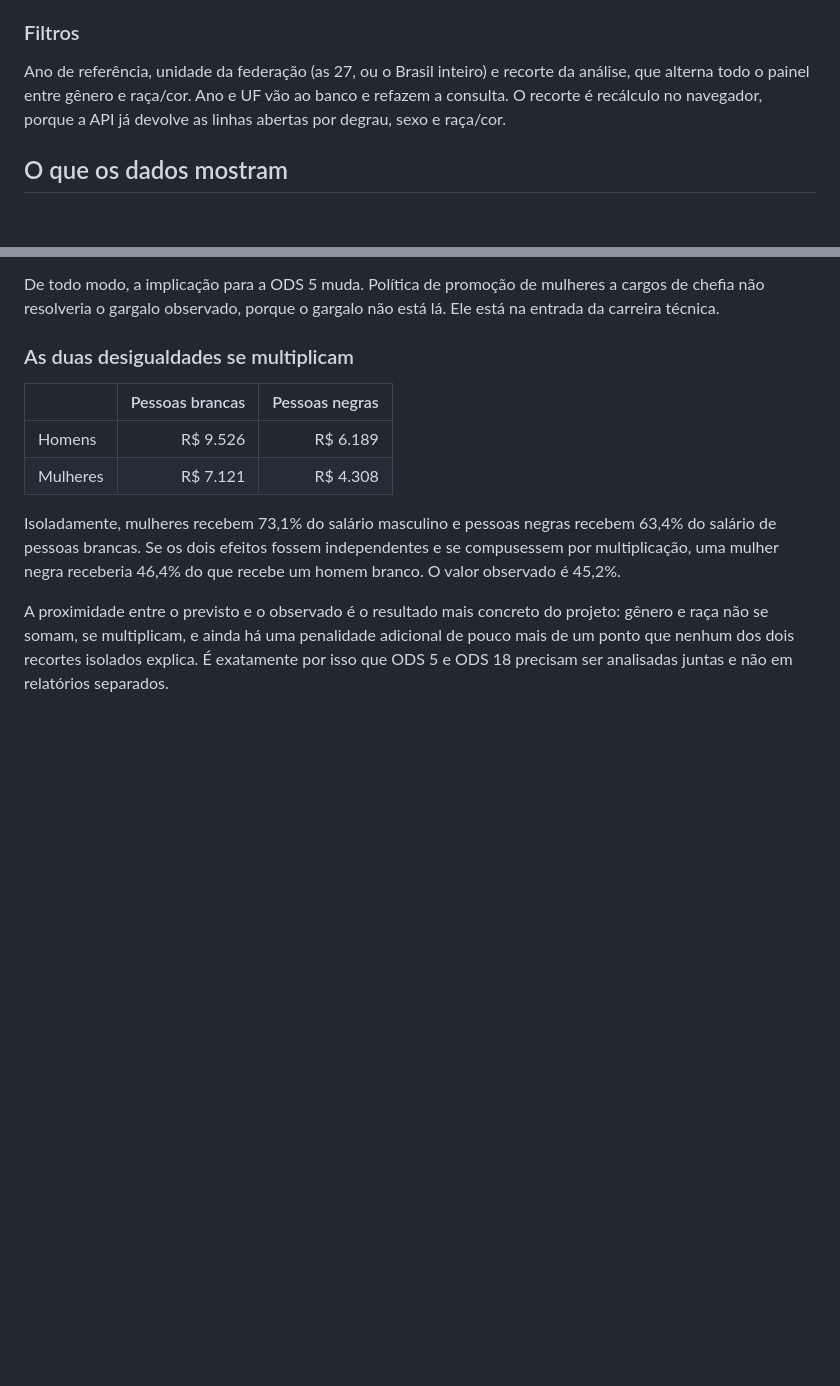
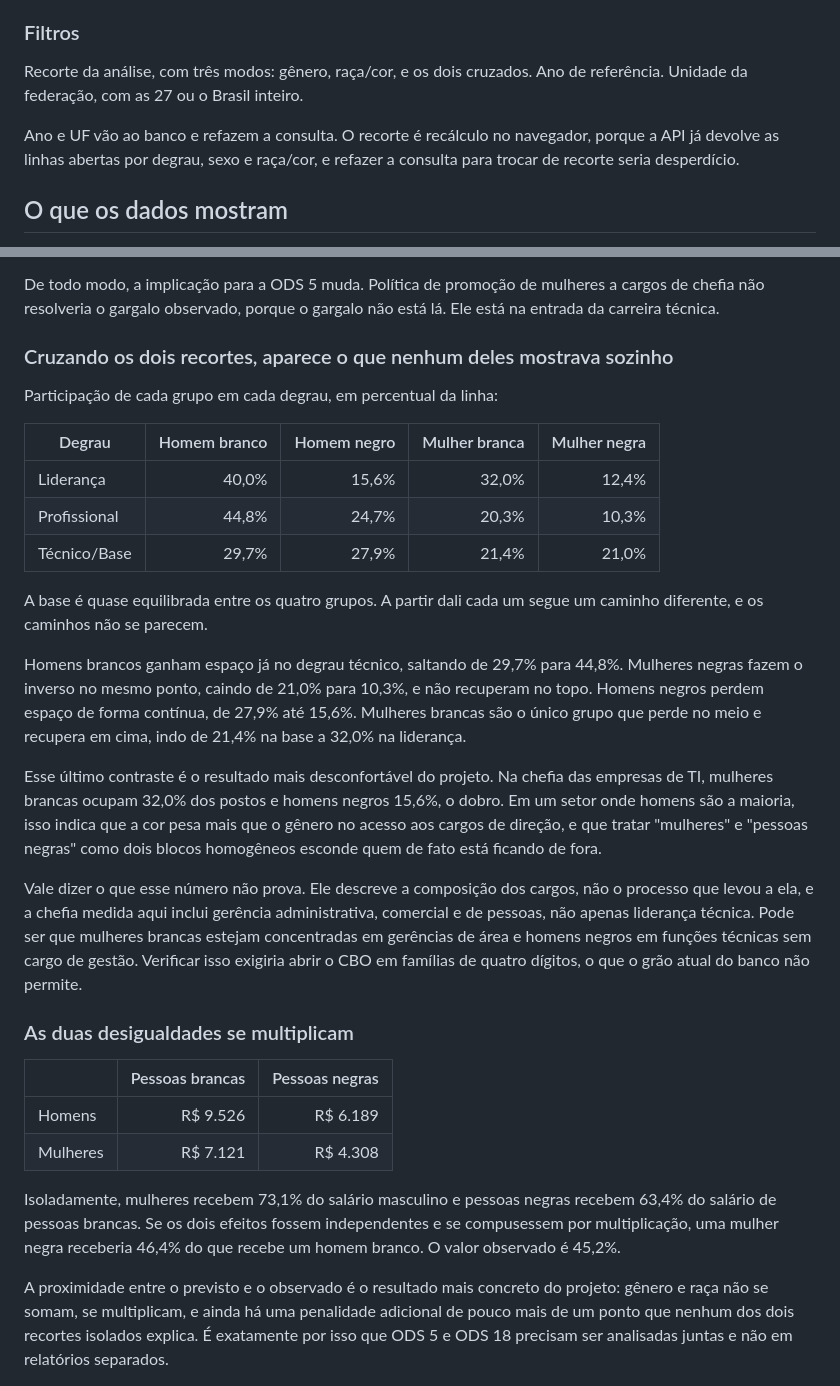
Before and after one commit to the-Victorr/ucsal-bigdata-diversidade-ti, a Markdown page: README.md, 2 parts joined by grey strips. Drawn GitHub-style; blank space fills up the shorter version.

```diff
--- a/README.md
+++ b/README.md
@@ -366,10 +373,12 @@ diferença entre os dois recortes é o achado mais interessante do projeto.
 
 ### Filtros
 
-Ano de referência, unidade da federação (as 27, ou o Brasil inteiro) e recorte da
-análise, que alterna todo o painel entre gênero e raça/cor. Ano e UF vão ao banco e
-refazem a consulta. O recorte é recálculo no navegador, porque a API já devolve as
-linhas abertas por degrau, sexo e raça/cor.
+Recorte da análise, com três modos: gênero, raça/cor, e os dois cruzados. Ano de
+referência. Unidade da federação, com as 27 ou o Brasil inteiro.
+
+Ano e UF vão ao banco e refazem a consulta. O recorte é recálculo no navegador, porque
+a API já devolve as linhas abertas por degrau, sexo e raça/cor, e refazer a consulta
+para trocar de recorte seria desperdício.
 
 
 ## O que os dados mostram
@@ -422,6 +431,38 @@ partir do dado que temos seria ir além do que ele sustenta.
 De todo modo, a implicação para a ODS 5 muda. Política de promoção de mulheres a cargos
 de chefia não resolveria o gargalo observado, porque o gargalo não está lá. Ele está na
 entrada da carreira técnica.
+
+### Cruzando os dois recortes, aparece o que nenhum deles mostrava sozinho
+
+Participação de cada grupo em cada degrau, em percentual da linha:
+
+| Degrau | Homem branco | Homem negro | Mulher branca | Mulher negra |
+|---|---:|---:|---:|---:|
+| Liderança | 40,0% | 15,6% | 32,0% | 12,4% |
+| Profissional | 44,8% | 24,7% | 20,3% | 10,3% |
+| Técnico/Base | 29,7% | 27,9% | 21,4% | 21,0% |
+
+A base é quase equilibrada entre os quatro grupos. A partir dali cada um segue um
+caminho diferente, e os caminhos não se parecem.
+
+Homens brancos ganham espaço já no degrau técnico, saltando de 29,7% para 44,8%.
+Mulheres negras fazem o inverso no mesmo ponto, caindo de 21,0% para 10,3%, e não
+recuperam no topo. Homens negros perdem espaço de forma contínua, de 27,9% até 15,6%.
+Mulheres brancas são o único grupo que perde no meio e recupera em cima, indo de 21,4%
+na base a 32,0% na liderança.
+
+Esse último contraste é o resultado mais desconfortável do projeto. Na chefia das
+empresas de TI, mulheres brancas ocupam 32,0% dos postos e homens negros 15,6%, o dobro.
+Em um setor onde homens são a maioria, isso indica que a cor pesa mais que o gênero no
+acesso aos cargos de direção, e que tratar "mulheres" e "pessoas negras" como dois
+blocos homogêneos esconde quem de fato está ficando de fora.
+
+Vale dizer o que esse número não prova. Ele descreve a composição dos cargos, não o
+processo que levou a ela, e a chefia medida aqui inclui gerência administrativa,
+comercial e de pessoas, não apenas liderança técnica. Pode ser que mulheres brancas
+estejam concentradas em gerências de área e homens negros em funções técnicas sem
+cargo de gestão. Verificar isso exigiria abrir o CBO em famílias de quatro dígitos, o
+que o grão atual do banco não permite.
 
 ### As duas desigualdades se multiplicam
 
```
Also changed, not shown: other parts of README.md (+28 -21 lines), dashboard/README.md (+12 -5 lines), docs/imagens/dashboard-funil-interseccional.jpg (added), docs/imagens/dashboard-remuneracao-e-ufs.jpg (deleted), docs/imagens/dashboard-visao-geral.jpg, 4 other files.
